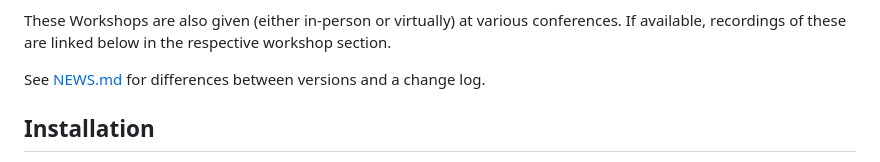
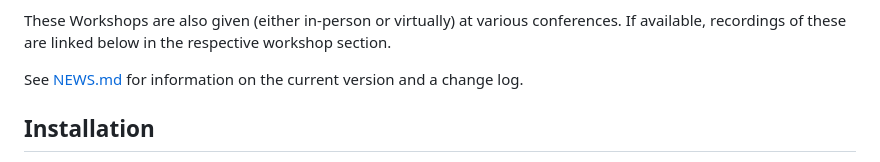
Before and after one commit to jorainer/SpectraTutorials, a Markdown page: README.md, the part around the change. Rendered like a GitHub page.

Commit message:
Small update in README.md

```diff
--- a/README.md
+++ b/README.md
@@ -20,7 +20,7 @@ These Workshops are also given (either in-person or virtually) at various
 conferences. If available, recordings of these are linked below in the
 respective workshop section.
 
-See [NEWS.md](NEWS.md) for differences between versions and a change log.
+See [NEWS.md](NEWS.md) for information on the current version and a change log.
 
 
 ## Installation
```
